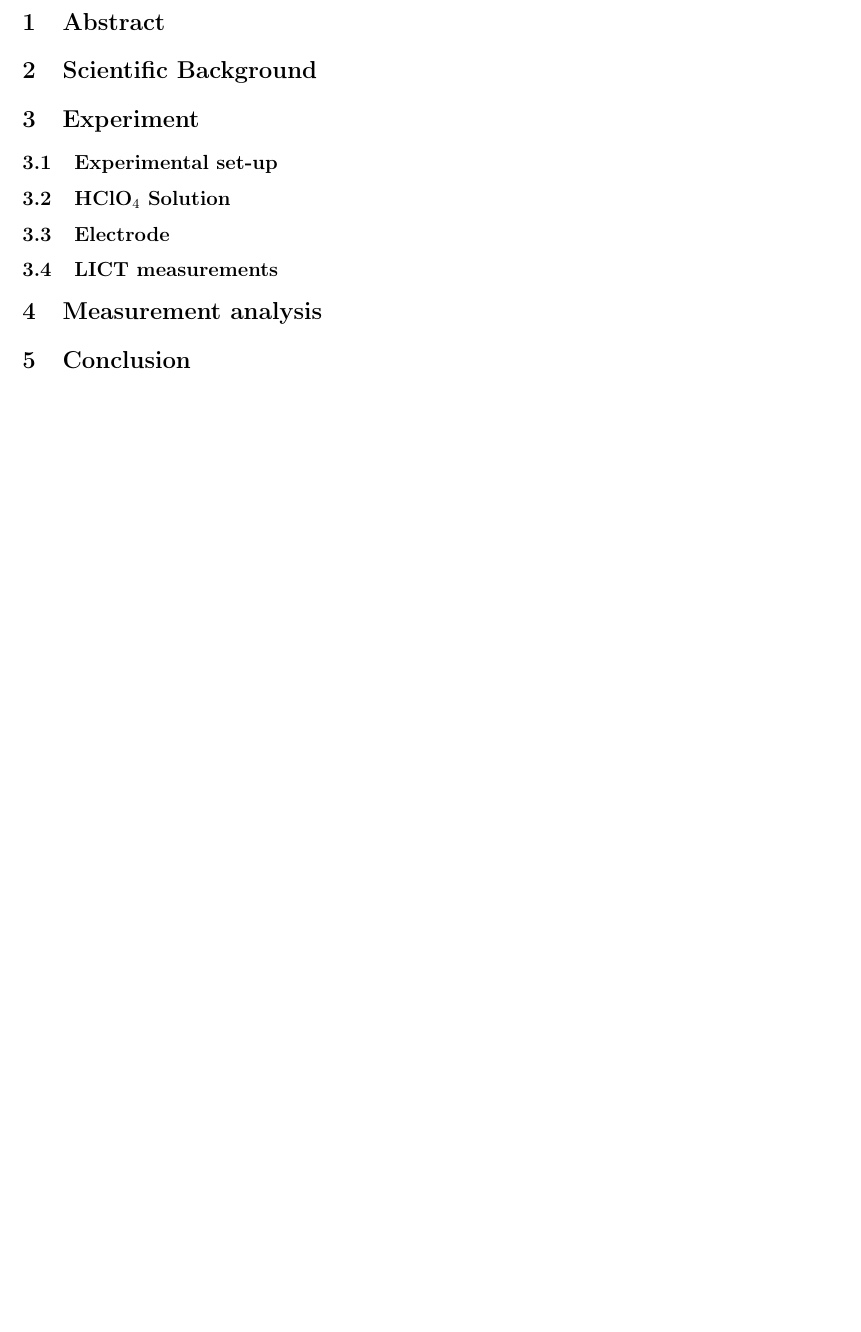
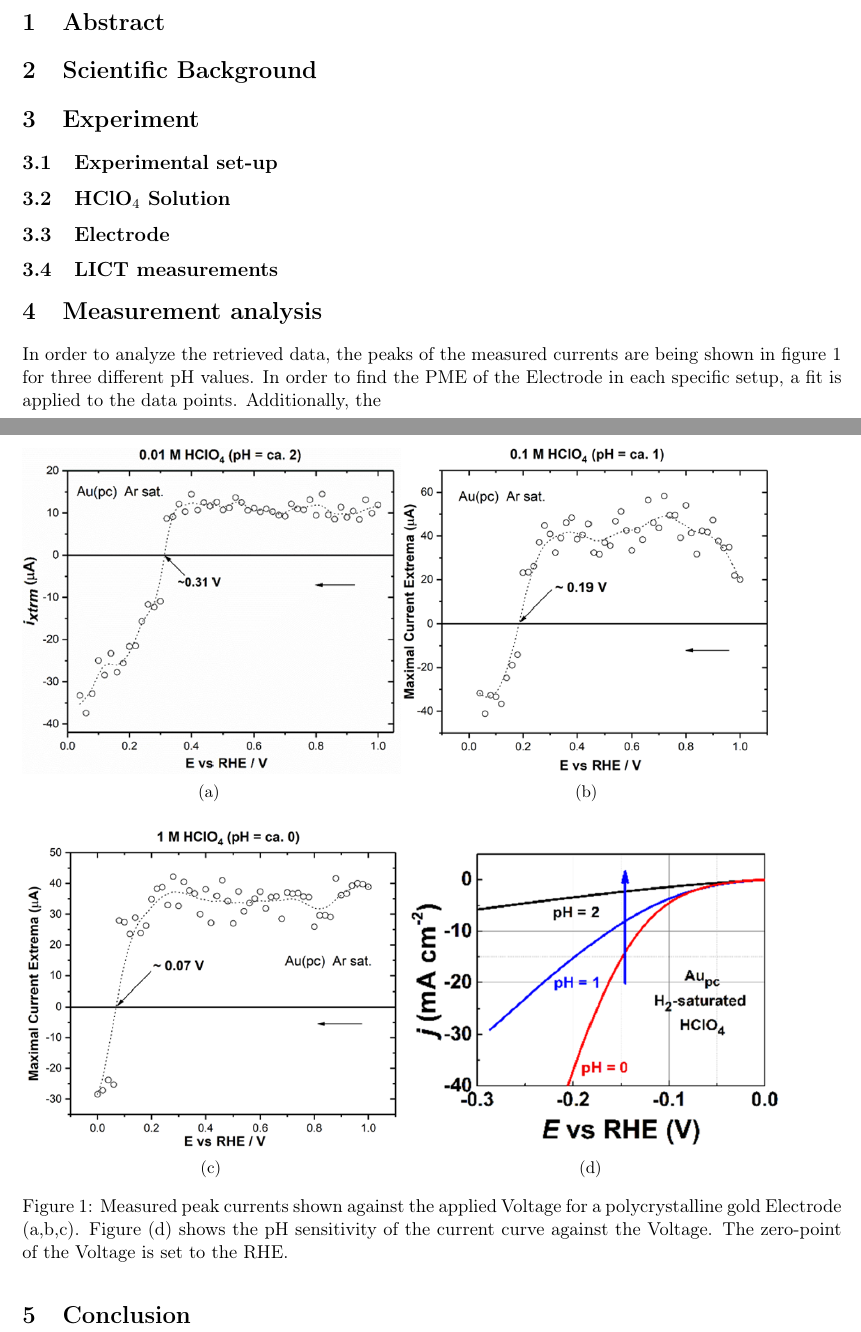
Before and after one commit to dominjack/LICT, a LaTeX document (LICT.tex): part of page 3 of 3 before the commit and two parts of pages 3 and 4 of 4 after it, the two joined at a grey line, cut so that both start at the same text, the shorter picture padded with empty space. Compiled offline with pdfLaTeX.

Commit message:
Added pictures and started analysis

```diff
--- a/LICT.tex
+++ b/LICT.tex
@@ -6,6 +6,7 @@
 \usepackage{amsfonts}
 \usepackage{amssymb}
 \usepackage{anyfontsize}
+\usepackage[final]{graphicx}
 \usepackage{makecell}
 \usepackage{graphicx}
 \usepackage{float}
@@ -32,5 +30,14 @@
 		\subsection{Electrode}
 		\subsection{LICT measurements}
 	\section{Measurement analysis}
+	In order to analyze the retrieved data, the peaks of the measured currents are being shown in figure \ref{PME} for three different pH values. In order to find the PME of the Electrode in each specific setup, a fit is applied to the data points. Additionally, the
+	\begin{figure}[H]
+		\subfloat[]{\includegraphics[]{Au.01Mol.png}}
+		\subfloat[]{\includegraphics[]{Au.1Mol.png}}\\\\\\
+		\subfloat[]{\includegraphics[]{Au1Mol.png}}
+		\subfloat[]{\includegraphics[width = .46\textwidth]{jvsEPHAu.png}}
+		\caption{Measured peak currents shown against the applied Voltage for a polycrystalline gold Electrode (a,b,c). Figure (d) shows the pH sensitivity of the current curve against the Voltage. The zero-point of the Voltage is set to the RHE.}
+		\label{PME}
+	\end{figure}
 	\section{Conclusion}
 \end{document}
```
Also changed, not shown: Au.01Mol.png (added), Au.1Mol.png (added), Au1Mol.png (added), LICT.pdf, jvsEPHAu.png (added), LICT.tex (3 more changed lines).
